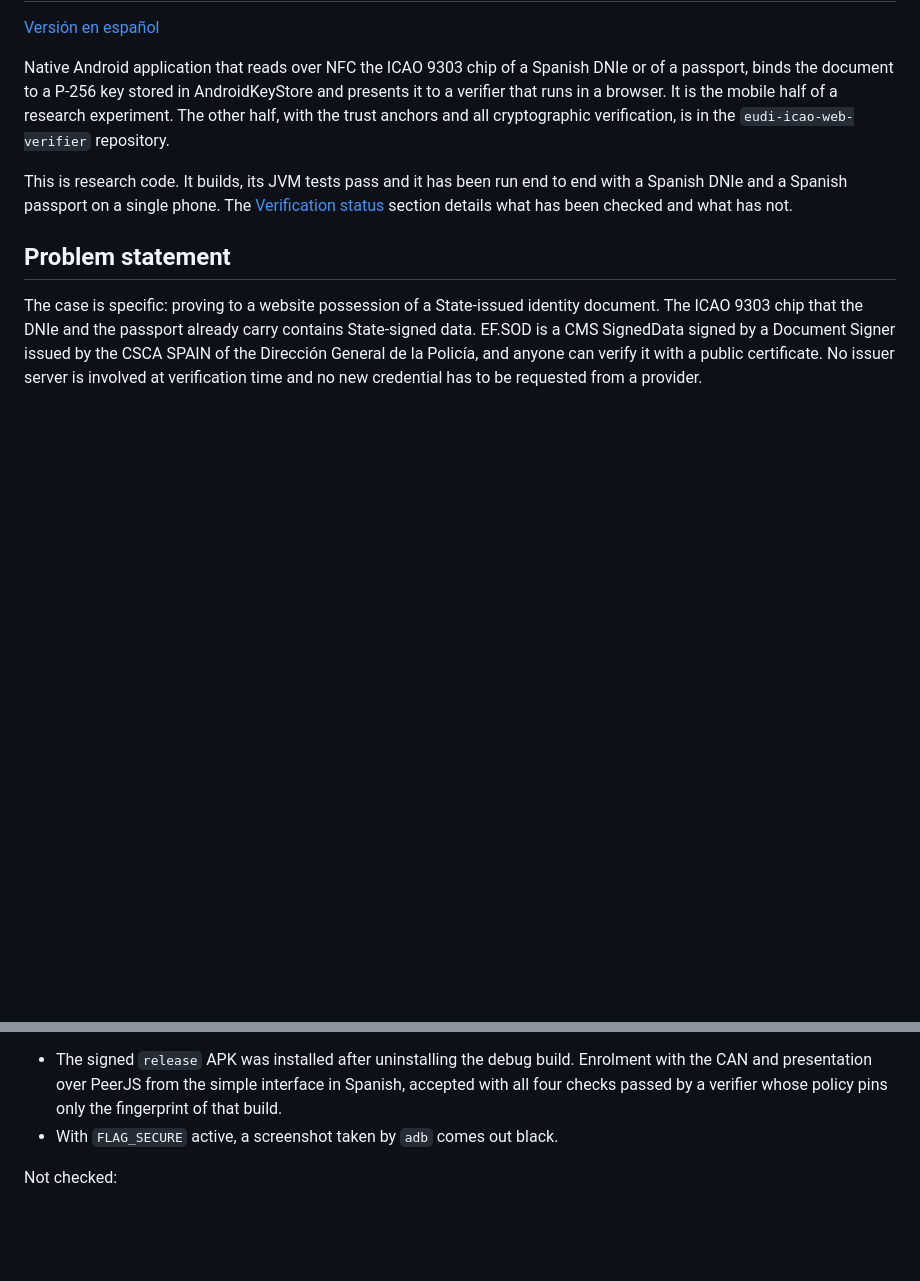
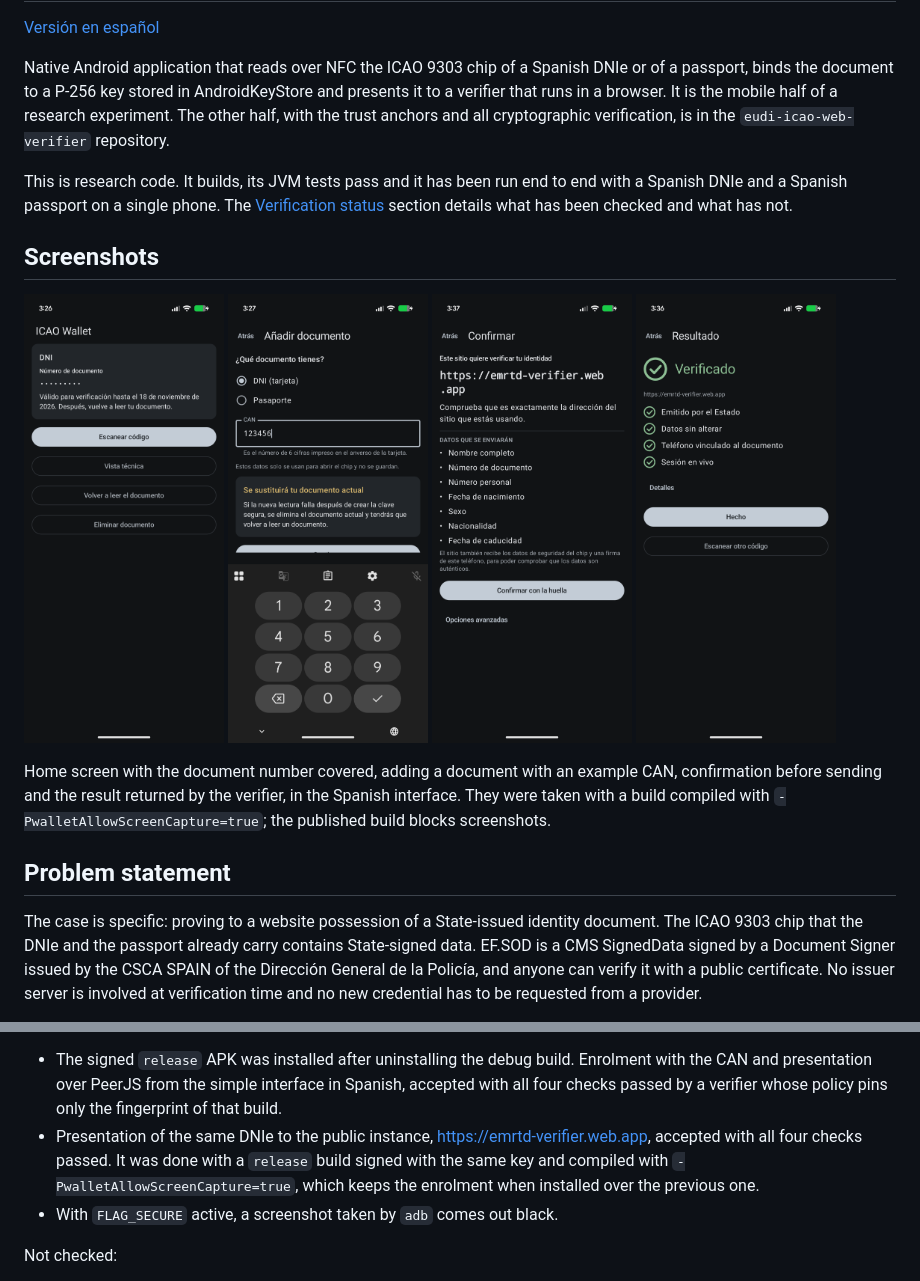
Before and after one commit to elazaroo/eudi-icao-android-wallet, a Markdown page: README.en.md, 2 parts joined by grey strips. GitHub-like rendering; pictures changed too: docs/add-document-es.png (added), docs/confirm-es.png (added), docs/home-es.png (added); blank space fills up the shorter version.

Commit message:
docs: add screenshots and record the public instance session

```diff
--- a/README.en.md
+++ b/README.en.md
@@ -10,6 +10,19 @@ in the `eudi-icao-web-verifier` repository.
 This is research code. It builds, its JVM tests pass and it has been run end to end with a Spanish DNIe and a
 Spanish passport on a single phone. The [Verification status](#verification-status) section details what has been
 checked and what has not.
+
+## Screenshots
+
+<p>
+  <img src="docs/home-es.png" width="200" alt="Home screen">
+  <img src="docs/add-document-es.png" width="200" alt="Adding a document">
+  <img src="docs/confirm-es.png" width="200" alt="Confirmation before sending">
+  <img src="docs/result-es.png" width="200" alt="Verification result">
+</p>
+
+Home screen with the document number covered, adding a document with an example CAN, confirmation before sending and
+the result returned by the verifier, in the Spanish interface. They were taken with a build compiled with
+`-PwalletAllowScreenCapture=true`; the published build blocks screenshots.
 
 ## Problem statement
 
@@ -570,6 +583,9 @@ Run with the `release` build (15 November 2026), on the same phone and with the
 - The signed `release` APK was installed after uninstalling the debug build. Enrolment with the CAN and
   presentation over PeerJS from the simple interface in Spanish, accepted with all four checks passed by a verifier
   whose policy pins only the fingerprint of that build.
+- Presentation of the same DNIe to the public instance, <https://emrtd-verifier.web.app>, accepted with all four
+  checks passed. It was done with a `release` build signed with the same key and compiled with
+  `-PwalletAllowScreenCapture=true`, which keeps the enrolment when installed over the previous one.
 - With `FLAG_SECURE` active, a screenshot taken by `adb` comes out black.
 
 Not checked:
```
Also changed, not shown: README.md (+16 -0 lines).
